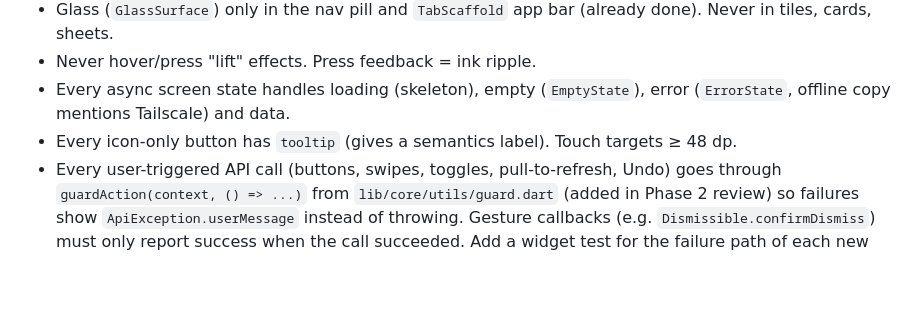
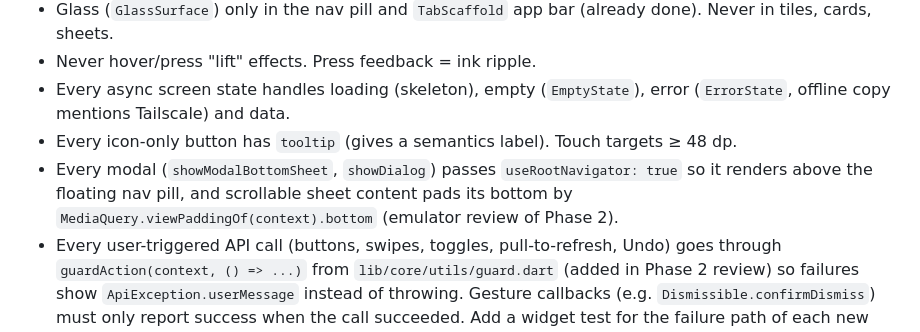
Before and after one commit to Neutx/email-sentinel, a Markdown page: docs/plans/2026-09-28-sentinel-mobile-plan.md, the part around the change. Rendered like a GitHub page; blank space fills up the shorter version.

Commit message:
Plan: require root-navigator modals

```diff
--- a/docs/plans/2026-09-28-sentinel-mobile-plan.md
+++ b/docs/plans/2026-09-28-sentinel-mobile-plan.md
@@ -19,6 +19,7 @@
 - Never hover/press "lift" effects. Press feedback = ink ripple.
 - Every async screen state handles loading (skeleton), empty (`EmptyState`), error (`ErrorState`, offline copy mentions Tailscale) and data.
 - Every icon-only button has `tooltip` (gives a semantics label). Touch targets ≥ 48 dp.
+- Every modal (`showModalBottomSheet`, `showDialog`) passes `useRootNavigator: true` so it renders above the floating nav pill, and scrollable sheet content pads its bottom by `MediaQuery.viewPaddingOf(context).bottom` (emulator review of Phase 2).
 - Every user-triggered API call (buttons, swipes, toggles, pull-to-refresh, Undo) goes through `guardAction(context, () => ...)` from `lib/core/utils/guard.dart` (added in Phase 2 review) so failures show `ApiException.userMessage` instead of throwing. Gesture callbacks (e.g. `Dismissible.confirmDismiss`) must only report success when the call succeeded. Add a widget test for the failure path of each new action.
 - Tests use the existing helpers: `test/helpers/fake_api.dart` (`FakeAdapter`, `FakeResponse`, `fixture`, `fixtureMap`, `testConfig`) and `test/helpers/pump_app.dart` (`testOverrides`, `pumpScreen`, `MemoryConnectionStore`). Fixtures in `test/fixtures/*.json` are generated from the real backend — do not hand-edit; add new canned bodies inline in tests.
 - Do not modify Phase 1 files except where a task explicitly says so.
```
